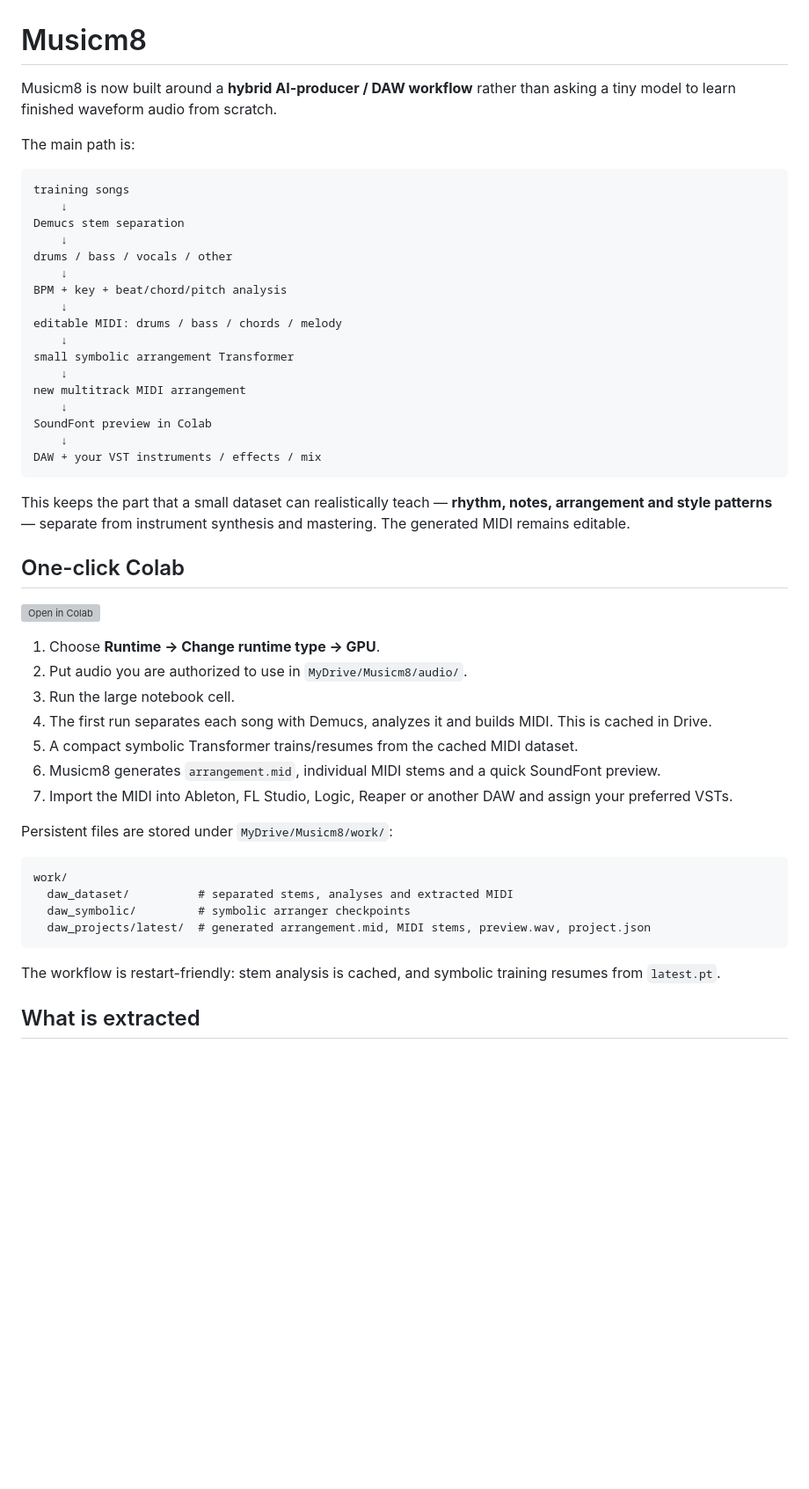
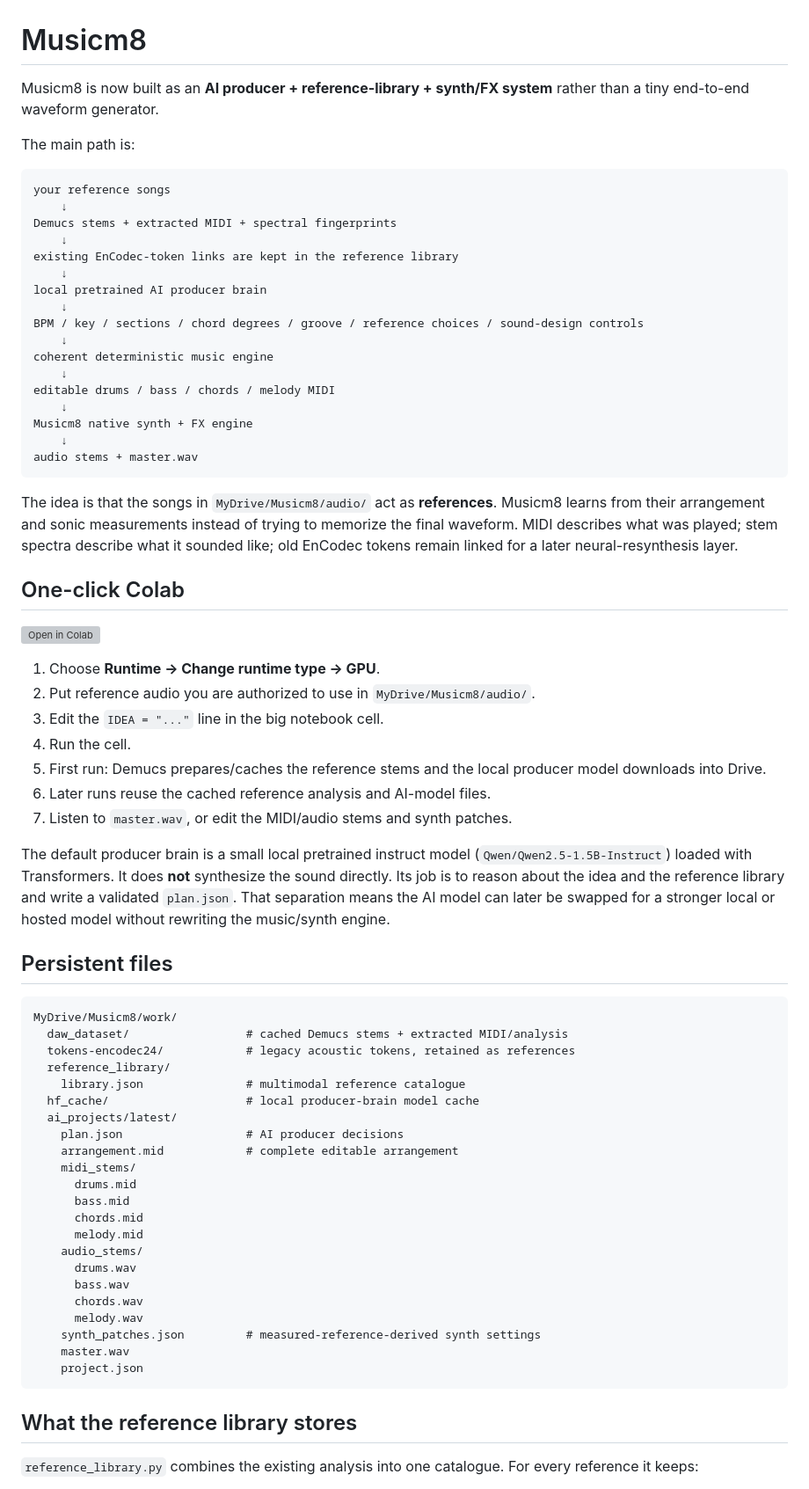
Before and after one commit to Elephant-logic/Musicm8, a Markdown page: README.md, the part around one of its changes. Shown at 88% size. GitHub-like rendering; blank space fills up the shorter version; grey boxes are pictures that could not be loaded.

````diff
--- a/README.md
+++ b/README.md
@@ -1,53 +1,73 @@
 # Musicm8
 
-Musicm8 is now built around a **hybrid AI-producer / DAW workflow** rather than asking a tiny model to learn finished waveform audio from scratch.
+Musicm8 is now built as an **AI producer + reference-library + synth/FX system** rather than a tiny end-to-end waveform generator.
 
 The main path is:
 
 ```text
-training songs
+your reference songs
     ↓
-Demucs stem separation
+Demucs stems + extracted MIDI + spectral fingerprints
     ↓
-drums / bass / vocals / other
+existing EnCodec-token links are kept in the reference library
     ↓
-BPM + key + beat/chord/pitch analysis
+local pretrained AI producer brain
     ↓
-editable MIDI: drums / bass / chords / melody
+BPM / key / sections / chord degrees / groove / reference choices / sound-design controls
     ↓
-small symbolic arrangement Transformer
+coherent deterministic music engine
     ↓
-new multitrack MIDI arrangement
+editable drums / bass / chords / melody MIDI
     ↓
-SoundFont preview in Colab
+Musicm8 native synth + FX engine
     ↓
-DAW + your VST instruments / effects / mix
+audio stems + master.wav
 ```
 
-This keeps the part that a small dataset can realistically teach — **rhythm, notes, arrangement and style patterns** — separate from instrument synthesis and mastering. The generated MIDI remains editable.
+The idea is that the songs in `MyDrive/Musicm8/audio/` act as **references**. Musicm8 learns from their arrangement and sonic measurements instead of trying to memorize the final waveform. MIDI describes what was played; stem spectra describe what it sounded like; old EnCodec tokens remain linked for a later neural-resynthesis layer.
 
 ## One-click Colab
 
 [![Open in Colab](https://colab.research.google.com/assets/colab-badge.svg)](https://colab.research.google.com/github/Elephant-logic/Musicm8/blob/main/notebooks/Musicm8_Colab.ipynb)
 
 1. Choose **Runtime → Change runtime type → GPU**.
-2. Put audio you are authorized to use in `MyDrive/Musicm8/audio/`.
-3. Run the large notebook cell.
-4. The first run separates each song with Demucs, analyzes it and builds MIDI. This is cached in Drive.
-5. A compact symbolic Transformer trains/resumes from the cached MIDI dataset.
-6. Musicm8 generates `arrangement.mid`, individual MIDI stems and a quick SoundFont preview.
-7. Import the MIDI into Ableton, FL Studio, Logic, Reaper or another DAW and assign your preferred VSTs.
+2. Put reference audio you are authorized to use in `MyDrive/Musicm8/audio/`.
+3. Edit the `IDEA = "..."` line in the big notebook cell.
+4. Run the cell.
+5. First run: Demucs prepares/caches the reference stems and the local producer model downloads into Drive.
+6. Later runs reuse the cached reference analysis and AI-model files.
+7. Listen to `master.wav`, or edit the MIDI/audio stems and synth patches.
 
-Persistent files are stored under `MyDrive/Musicm8/work/`:
+The default producer brain is a small local pretrained instruct model (`Qwen/Qwen2.5-1.5B-Instruct`) loaded with Transformers. It does **not** synthesize the sound directly. Its job is to reason about the idea and the reference library and write a validated `plan.json`. That separation means the AI model can later be swapped for a stronger local or hosted model without rewriting the music/synth engine.
+
+## Persistent files
 
 ```text
-work/
-  daw_dataset/          # separated stems, analyses and extracted MIDI
-  daw_symbolic/         # symbolic arranger checkpoints
-  daw_projects/latest/  # generated arrangement.mid, MIDI stems, preview.wav, project.json
+MyDrive/Musicm8/work/
+  daw_dataset/                 # cached Demucs stems + extracted MIDI/analysis
+  tokens-encodec24/            # legacy acoustic tokens, retained as references
+  reference_library/
+    library.json               # multimodal reference catalogue
+  hf_cache/                    # local producer-brain model cache
+  ai_projects/latest/
+    plan.json                  # AI producer decisions
+    arrangement.mid            # complete editable arrangement
+    midi_stems/
+      drums.mid
+      bass.mid
+      chords.mid
+      melody.mid
+    audio_stems/
+      drums.wav
+      bass.wav
+      chords.wav
+      melody.wav
+    synth_patches.json         # measured-reference-derived synth settings
+    master.wav
+    project.json
 ```
 
-The workflow is restart-friendly: stem analysis is cached, and symbolic training resumes from `latest.pt`.
+## What the reference library stores
 
-## What is extracted
+`reference_library.py` combines the existing analysis into one catalogue. For every reference it keeps:
 
````
Also changed, not shown: other parts of README.md (+63 -60 lines).
